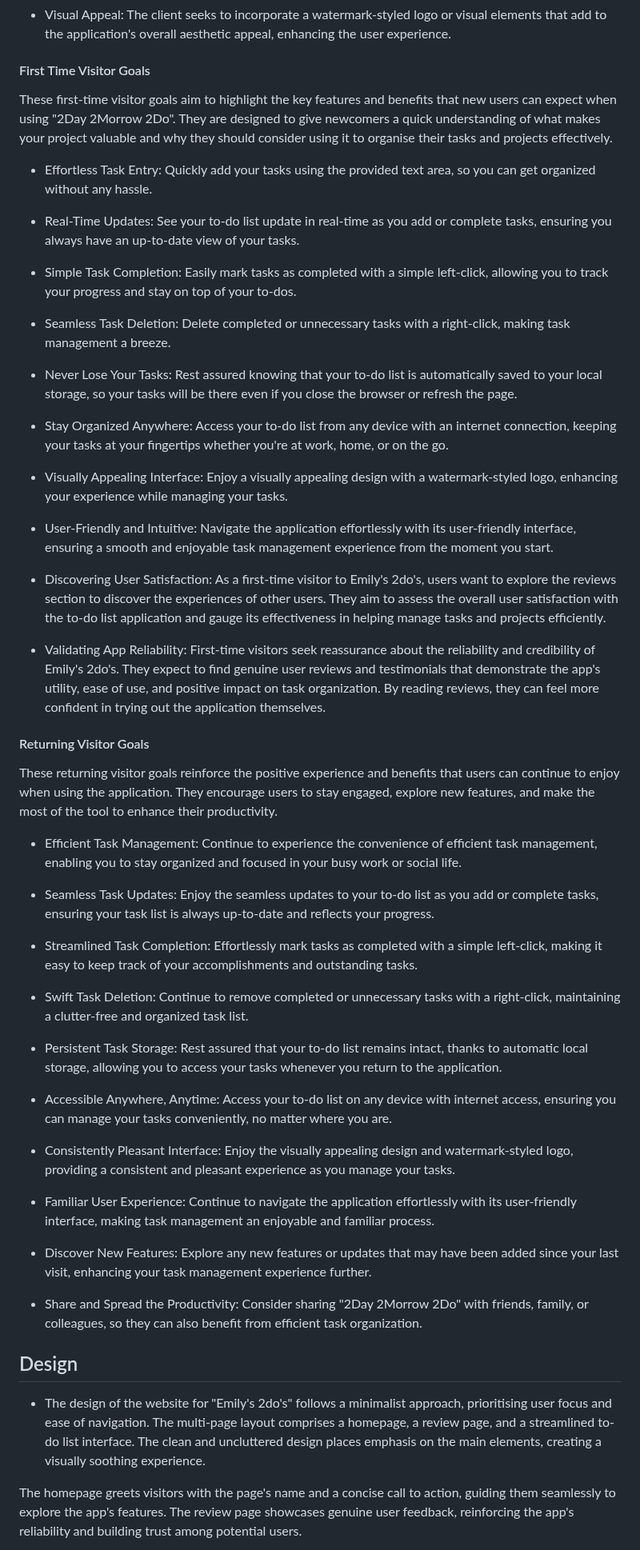
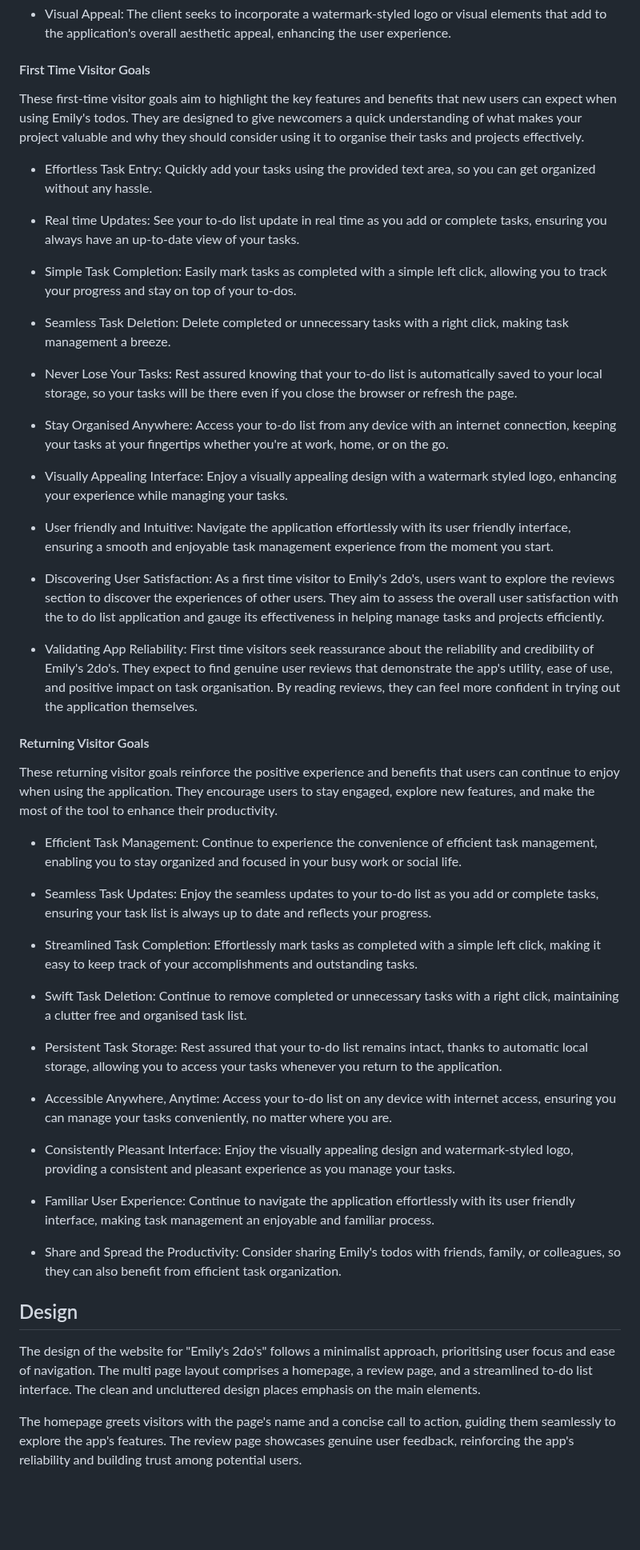
Before and after one commit to lewisjones37/MSP2_to-do-list, a Markdown page: README.md, the part around one of its changes. Shown at 80% size. Drawn GitHub-style; blank space fills up the shorter version.

Commit message:
correct spelling in README

```diff
--- a/README.md
+++ b/README.md
@@ -95,27 +93,27 @@ Emily's 2Do's aims to provide a user-friendly and accessible solution for indivi
 
 #### First Time Visitor Goals
 
-These first-time visitor goals aim to highlight the key features and benefits that new users can expect when using "2Day 2Morrow 2Do". They are designed to give newcomers a quick understanding of what makes your project valuable and why they should consider using it to organise their tasks and projects effectively.
+These first-time visitor goals aim to highlight the key features and benefits that new users can expect when using Emily's todos. They are designed to give newcomers a quick understanding of what makes your project valuable and why they should consider using it to organise their tasks and projects effectively.
 
 - Effortless Task Entry: Quickly add your tasks using the provided text area, so you can get organized without any hassle.
 
-- Real-Time Updates: See your to-do list update in real-time as you add or complete tasks, ensuring you always have an up-to-date view of your tasks.
+- Real time Updates: See your to-do list update in real time as you add or complete tasks, ensuring you always have an up-to-date view of your tasks.
 
-- Simple Task Completion: Easily mark tasks as completed with a simple left-click, allowing you to track your progress and stay on top of your to-dos.
+- Simple Task Completion: Easily mark tasks as completed with a simple left click, allowing you to track your progress and stay on top of your to-dos.
 
-- Seamless Task Deletion: Delete completed or unnecessary tasks with a right-click, making task management a breeze.
+- Seamless Task Deletion: Delete completed or unnecessary tasks with a right click, making task management a breeze.
 
 - Never Lose Your Tasks: Rest assured knowing that your to-do list is automatically saved to your local storage, so your tasks will be there even if you close the browser or refresh the page.
 
-- Stay Organized Anywhere: Access your to-do list from any device with an internet connection, keeping your tasks at your fingertips whether you're at work, home, or on the go.
+- Stay Organised Anywhere: Access your to-do list from any device with an internet connection, keeping your tasks at your fingertips whether you're at work, home, or on the go.
 
-- Visually Appealing Interface: Enjoy a visually appealing design with a watermark-styled logo, enhancing your experience while managing your tasks.
+- Visually Appealing Interface: Enjoy a visually appealing design with a watermark styled logo, enhancing your experience while managing your tasks.
 
-- User-Friendly and Intuitive: Navigate the application effortlessly with its user-friendly interface, ensuring a smooth and enjoyable task management experience from the moment you start.
+- User friendly and Intuitive: Navigate the application effortlessly with its user friendly interface, ensuring a smooth and enjoyable task management experience from the moment you start.
 
-- Discovering User Satisfaction: As a first-time visitor to Emily's 2do's, users want to explore the reviews section to discover the experiences of other users. They aim to assess the overall user satisfaction with the to-do list application and gauge its effectiveness in helping manage tasks and projects efficiently.
+- Discovering User Satisfaction: As a first time visitor to Emily's 2do's, users want to explore the reviews section to discover the experiences of other users. They aim to assess the overall user satisfaction with the to do list application and gauge its effectiveness in helping manage tasks and projects efficiently.
 
-- Validating App Reliability: First-time visitors seek reassurance about the reliability and credibility of Emily's 2do's. They expect to find genuine user reviews and testimonials that demonstrate the app's utility, ease of use, and positive impact on task organization. By reading reviews, they can feel more confident in trying out the application themselves.
+- Validating App Reliability: First time visitors seek reassurance about the reliability and credibility of Emily's 2do's. They expect to find genuine user reviews that demonstrate the app's utility, ease of use, and positive impact on task organisation. By reading reviews, they can feel more confident in trying out the application themselves.
 
 #### Returning Visitor Goals
 
@@ -123,11 +121,11 @@ These returning visitor goals reinforce the positive experience and benefits tha
 
 - Efficient Task Management: Continue to experience the convenience of efficient task management, enabling you to stay organized and focused in your busy work or social life.
 
-- Seamless Task Updates: Enjoy the seamless updates to your to-do list as you add or complete tasks, ensuring your task list is always up-to-date and reflects your progress.
+- Seamless Task Updates: Enjoy the seamless updates to your to-do list as you add or complete tasks, ensuring your task list is always up to date and reflects your progress.
 
-- Streamlined Task Completion: Effortlessly mark tasks as completed with a simple left-click, making it easy to keep track of your accomplishments and outstanding tasks.
+- Streamlined Task Completion: Effortlessly mark tasks as completed with a simple left click, making it easy to keep track of your accomplishments and outstanding tasks.
 
-- Swift Task Deletion: Continue to remove completed or unnecessary tasks with a right-click, maintaining a clutter-free and organized task list.
+- Swift Task Deletion: Continue to remove completed or unnecessary tasks with a right click, maintaining a clutter free and organised task list.
 
 - Persistent Task Storage: Rest assured that your to-do list remains intact, thanks to automatic local storage, allowing you to access your tasks whenever you return to the application.
 
@@ -135,15 +133,13 @@ These returning visitor goals reinforce the positive experience and benefits tha
 
 - Consistently Pleasant Interface: Enjoy the visually appealing design and watermark-styled logo, providing a consistent and pleasant experience as you manage your tasks.
 
-- Familiar User Experience: Continue to navigate the application effortlessly with its user-friendly interface, making task management an enjoyable and familiar process.
+- Familiar User Experience: Continue to navigate the application effortlessly with its user friendly interface, making task management an enjoyable and familiar process.
 
-- Discover New Features: Explore any new features or updates that may have been added since your last visit, enhancing your task management experience further.
-
-- Share and Spread the Productivity: Consider sharing "2Day 2Morrow 2Do" with friends, family, or colleagues, so they can also benefit from efficient task organization.
+- Share and Spread the Productivity: Consider sharing Emily's todos with friends, family, or colleagues, so they can also benefit from efficient task organization.
 
 
 ## Design
-- The design of the website for "Emily's 2do's" follows a minimalist approach, prioritising user focus and ease of navigation. The multi-page layout comprises a homepage, a review page, and a streamlined to-do list interface. The clean and uncluttered design places emphasis on the main elements, creating a visually soothing experience.
+The design of the website for "Emily's 2do's" follows a minimalist approach, prioritising user focus and ease of navigation. The multi page layout comprises a homepage, a review page, and a streamlined to-do list interface. The clean and uncluttered design places emphasis on the main elements.
 
 The homepage greets visitors with the page's name and a concise call to action, guiding them seamlessly to explore the app's features. The review page showcases genuine user feedback, reinforcing the app's reliability and building trust among potential users.
 
```
Also changed, not shown: other parts of README.md (+1 -3 lines).
